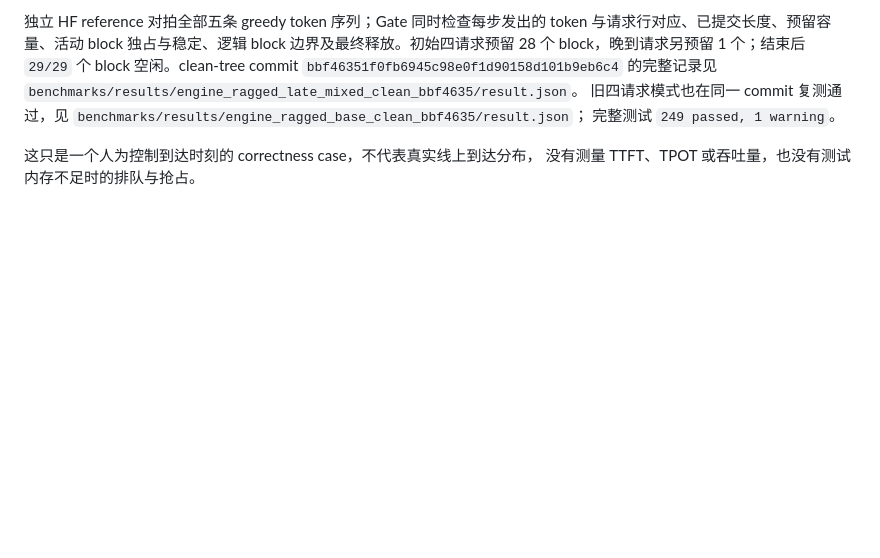
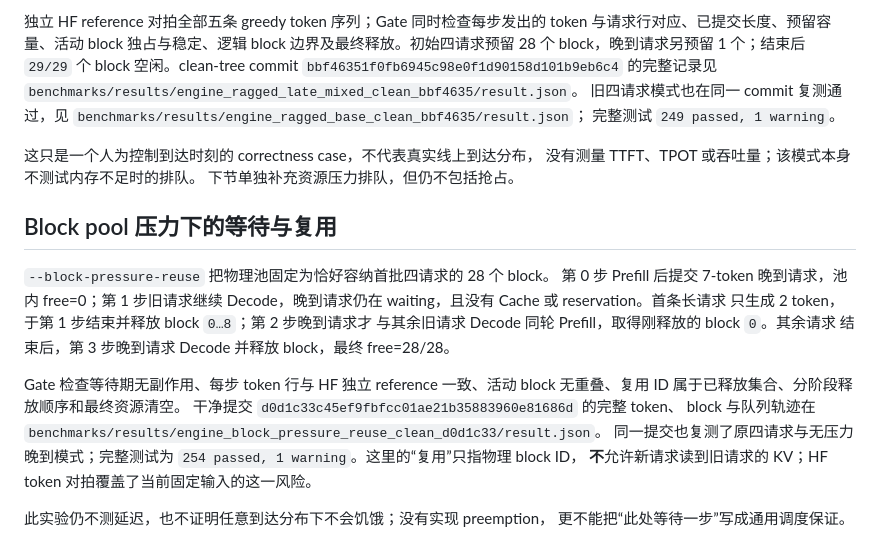
Before and after one commit to Eran-ovo/mini-llm-runtime, a Markdown page: docs/packed_prefill_correctness_gate.md, the part around the change. Drawn GitHub-style; blank space fills up the shorter version.

Commit message:
docs: record block-pressure waiting and reuse evidence

```diff
--- a/docs/packed_prefill_correctness_gate.md
+++ b/docs/packed_prefill_correctness_gate.md
@@ -122,4 +122,26 @@ token 与请求行对应、已提交长度、预留容量、活动 block 独占
 完整测试 `249 passed, 1 warning`。
 
 这只是一个人为控制到达时刻的 correctness case，不代表真实线上到达分布，
-没有测量 TTFT、TPOT 或吞吐量，也没有测试内存不足时的排队与抢占。
+没有测量 TTFT、TPOT 或吞吐量；该模式本身不测试内存不足时的排队。
+下节单独补充资源压力排队，但仍不包括抢占。
+
+## Block pool 压力下的等待与复用
+
+`--block-pressure-reuse` 把物理池固定为恰好容纳首批四请求的 28 个 block。
+第 0 步 Prefill 后提交 7-token 晚到请求，池内 free=0；第 1 步旧请求继续
+Decode，晚到请求仍在 waiting，且没有 Cache 或 reservation。首条长请求
+只生成 2 token，于第 1 步结束并释放 block `0…8`；第 2 步晚到请求才
+与其余旧请求 Decode 同轮 Prefill，取得刚释放的 block `0`。其余请求
+结束后，第 3 步晚到请求 Decode 并释放 block，最终 free=28/28。
+
+Gate 检查等待期无副作用、每步 token 行与 HF 独立 reference 一致、活动
+block 无重叠、复用 ID 属于已释放集合、分阶段释放顺序和最终资源清空。
+干净提交 `d0d1c33c45ef9fbfcc01ae21b35883960e81686d` 的完整 token、
+block 与队列轨迹在
+`benchmarks/results/engine_block_pressure_reuse_clean_d0d1c33/result.json`。
+同一提交也复测了原四请求与无压力晚到模式；完整测试为
+`254 passed, 1 warning`。这里的“复用”只指物理 block ID，
+**不**允许新请求读到旧请求的 KV；HF token 对拍覆盖了当前固定输入的这一风险。
+
+此实验仍不测延迟，也不证明任意到达分布下不会饥饿；没有实现 preemption，
+更不能把“此处等待一步”写成通用调度保证。
```
Also changed, not shown: docs/evidence_index.md (+10 -0 lines).
